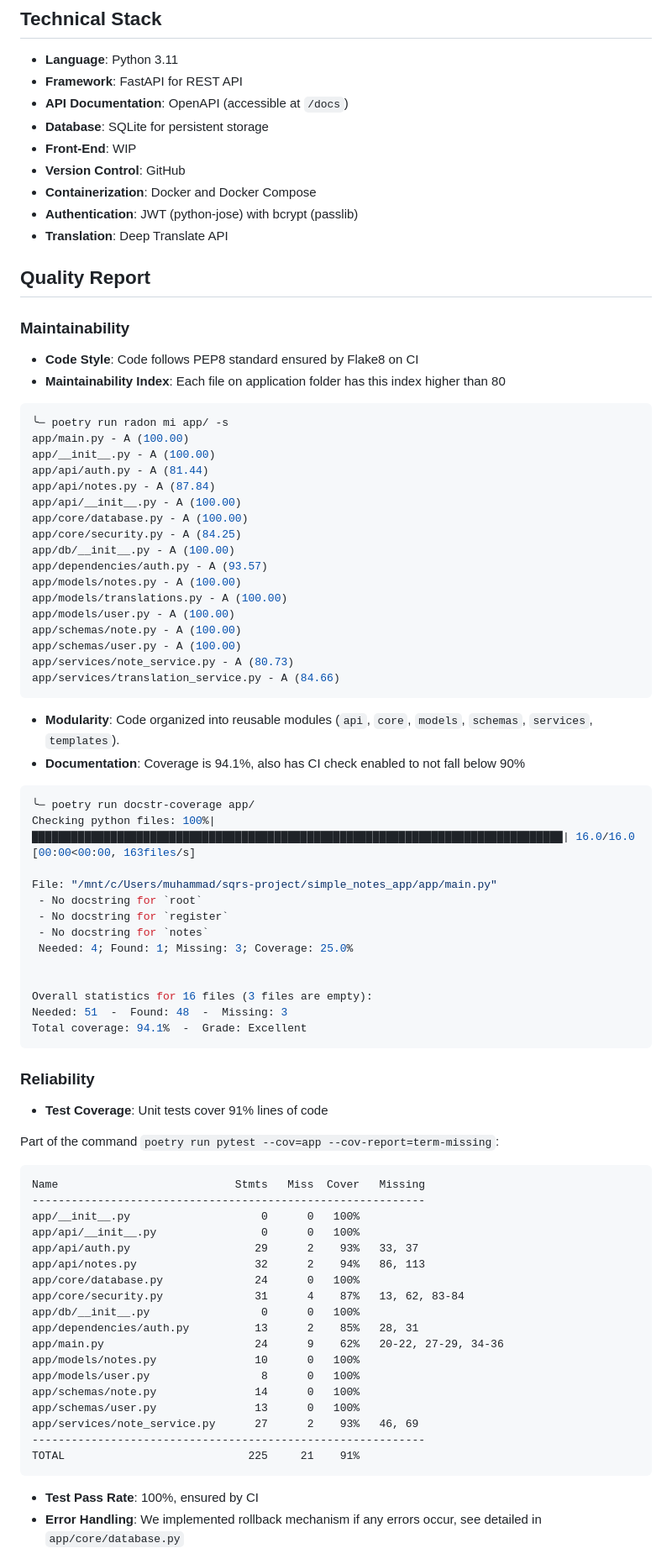
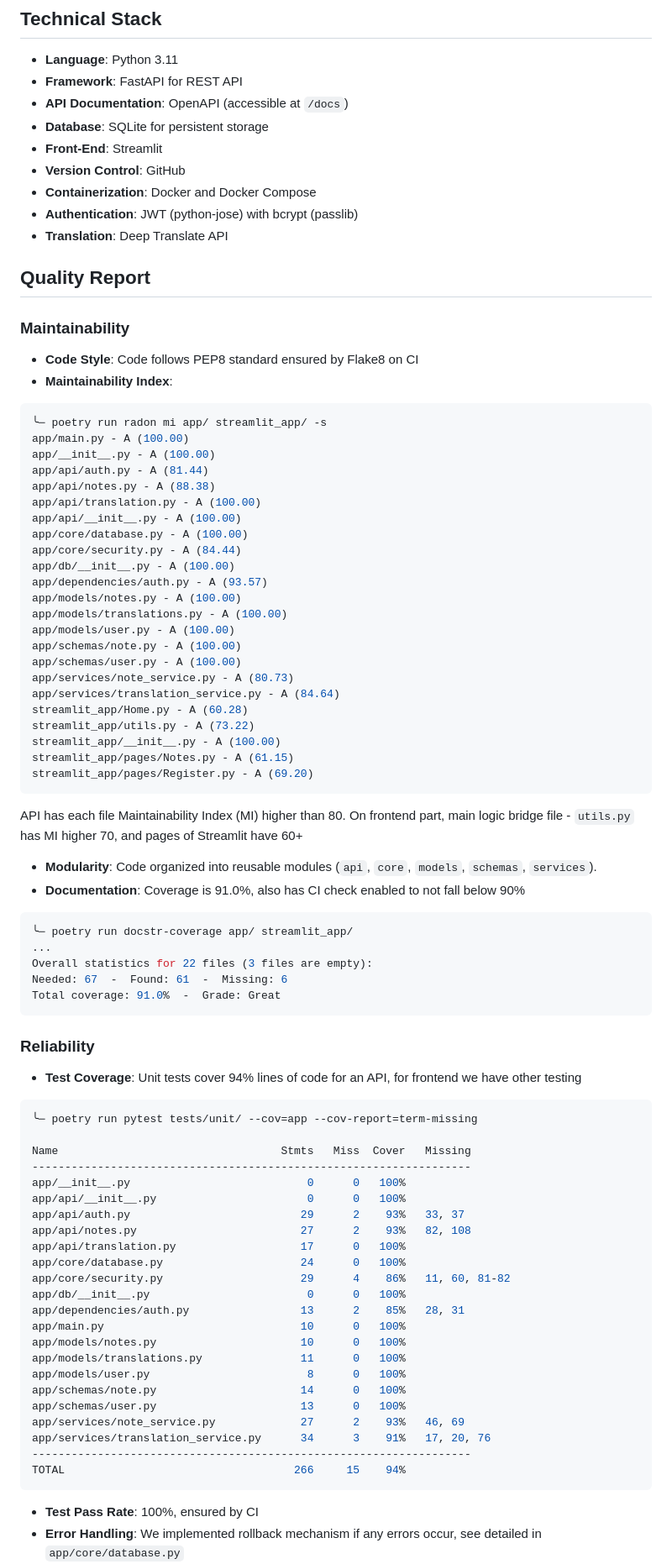
Before and after one commit to TheAnushervon/SQRS_Project-Simple-Notes-App, a Markdown page: README.md, the part around the change printed below. Shown: that part at 84% size. GitHub-like rendering.

````diff
--- a/README.md
+++ b/README.md
@@ -15,7 +15,7 @@
 - **Framework**: FastAPI for REST API
 - **API Documentation**: OpenAPI (accessible at `/docs`)
 - **Database**: SQLite for persistent storage
-- **Front-End**: WIP
+- **Front-End**: Streamlit
 - **Version Control**: GitHub
 - **Containerization**: Docker and Docker Compose
 - **Authentication**: JWT (python-jose) with bcrypt (passlib)
@@ -26,17 +26,18 @@
 
 ### Maintainability
 - **Code Style**: Code follows PEP8 standard ensured by Flake8 on CI
-- **Maintainability Index**: Each file on application folder has this index higher than 80
+- **Maintainability Index**:
 
 ```bash
-╰─ poetry run radon mi app/ -s
+╰─ poetry run radon mi app/ streamlit_app/ -s
 app/main.py - A (100.00)
 app/__init__.py - A (100.00)
 app/api/auth.py - A (81.44)
-app/api/notes.py - A (87.84)
+app/api/notes.py - A (88.38)
+app/api/translation.py - A (100.00)
 app/api/__init__.py - A (100.00)
 app/core/database.py - A (100.00)
-app/core/security.py - A (84.25)
+app/core/security.py - A (84.44)
 app/db/__init__.py - A (100.00)
 app/dependencies/auth.py - A (93.57)
 app/models/notes.py - A (100.00)
@@ -45,52 +46,55 @@ app/models/user.py - A (100.00)
 app/schemas/note.py - A (100.00)
 app/schemas/user.py - A (100.00)
 app/services/note_service.py - A (80.73)
-app/services/translation_service.py - A (84.66)
+app/services/translation_service.py - A (84.64)
+streamlit_app/Home.py - A (60.28)
+streamlit_app/utils.py - A (73.22)
+streamlit_app/__init__.py - A (100.00)
+streamlit_app/pages/Notes.py - A (61.15)
+streamlit_app/pages/Register.py - A (69.20)
 ```
 
-- **Modularity**: Code organized into reusable modules (`api`, `core`, `models`, `schemas`, `services`, `templates`).
-- **Documentation**: Coverage is 94.1%, also has CI check enabled to not fall below 90%
+API has each file Maintainability Index (MI) higher than 80. On frontend part, main logic bridge file - `utils.py` has MI higher 70, and pages of Streamlit have 60+
+
+
+- **Modularity**: Code organized into reusable modules (`api`, `core`, `models`, `schemas`, `services`).
+- **Documentation**: Coverage is 91.0%, also has CI check enabled to not fall below 90%
 
 ```bash
-╰─ poetry run docstr-coverage app/
-Checking python files: 100%|█████████████████████████████████████████████████████████████████████████████████| 16.0/16.0 [00:00<00:00, 163files/s]
-
-File: "/mnt/c/Users/muhammad/sqrs-project/simple_notes_app/app/main.py"
- - No docstring for `root`
- - No docstring for `register`
- - No docstring for `notes`
- Needed: 4; Found: 1; Missing: 3; Coverage: 25.0%
-
-
-Overall statistics for 16 files (3 files are empty):
-Needed: 51  -  Found: 48  -  Missing: 3
-Total coverage: 94.1%  -  Grade: Excellent
+╰─ poetry run docstr-coverage app/ streamlit_app/
+...
+Overall statistics for 22 files (3 files are empty):
+Needed: 67  -  Found: 61  -  Missing: 6
+Total coverage: 91.0%  -  Grade: Great
 ```
 
 ### Reliability
-- **Test Coverage**: Unit tests cover 91% lines of code
+- **Test Coverage**: Unit tests cover 94% lines of code for an API, for frontend we have other testing
 
-Part of the command `poetry run pytest --cov=app --cov-report=term-missing`:
+```bash
+╰─ poetry run pytest tests/unit/ --cov=app --cov-report=term-missing
 
-```
-Name                           Stmts   Miss  Cover   Missing
-------------------------------------------------------------
-app/__init__.py                    0      0   100%
-app/api/__init__.py                0      0   100%
-app/api/auth.py                   29      2    93%   33, 37
-app/api/notes.py                  32      2    94%   86, 113
-app/core/database.py              24      0   100%
-app/core/security.py              31      4    87%   13, 62, 83-84
-app/db/__init__.py                 0      0   100%
-app/dependencies/auth.py          13      2    85%   28, 31
-app/main.py                       24      9    62%   20-22, 27-29, 34-36
-app/models/notes.py               10      0   100%
-app/models/user.py                 8      0   100%
-app/schemas/note.py               14      0   100%
-app/schemas/user.py               13      0   100%
-app/services/note_service.py      27      2    93%   46, 69
-------------------------------------------------------------
-TOTAL                            225     21    91%
+Name                                  Stmts   Miss  Cover   Missing
+-------------------------------------------------------------------
+app/__init__.py                           0      0   100%
+app/api/__init__.py                       0      0   100%
+app/api/auth.py                          29      2    93%   33, 37
+app/api/notes.py                         27      2    93%   82, 108
+app/api/translation.py                   17      0   100%
+app/core/database.py                     24      0   100%
+app/core/security.py                     29      4    86%   11, 60, 81-82
+app/db/__init__.py                        0      0   100%
+app/dependencies/auth.py                 13      2    85%   28, 31
+app/main.py                              10      0   100%
+app/models/notes.py                      10      0   100%
+app/models/translations.py               11      0   100%
+app/models/user.py                        8      0   100%
+app/schemas/note.py                      14      0   100%
+app/schemas/user.py                      13      0   100%
+app/services/note_service.py             27      2    93%   46, 69
+app/services/translation_service.py      34      3    91%   17, 20, 76
+-------------------------------------------------------------------
+TOTAL                                   266     15    94%
 ```
 
 - **Test Pass Rate**: 100%, ensured by CI
````
Also changed, not shown: other parts of README.md (+77 -48 lines), assets/locust.png (added), 6 other files.
